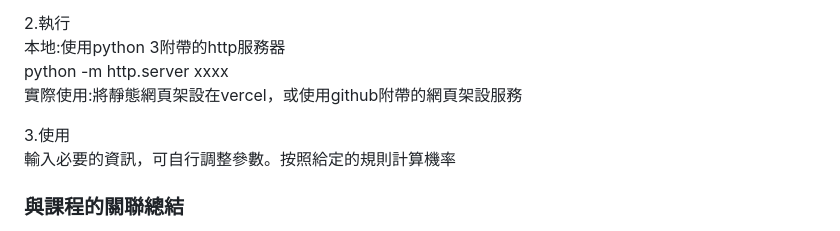
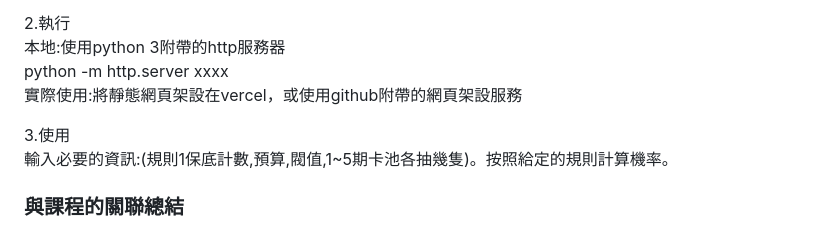
Before and after one commit to deelong223/dsap-project, a Markdown page: README.md, the part around the change. GitHub-like rendering.

```diff
--- a/README.md
+++ b/README.md
@@ -116,7 +116,7 @@ python -m http.server xxxx
 實際使用:將靜態網頁架設在vercel，或使用github附帶的網頁架設服務
 
 3.使用
-輸入必要的資訊，可自行調整參數。按照給定的規則計算機率
+輸入必要的資訊:(規則1保底計數,預算,閥值,1~5期卡池各抽幾隻)。按照給定的規則計算機率。
 
 ### 與課程的關聯總結
 1.動態規劃
```
